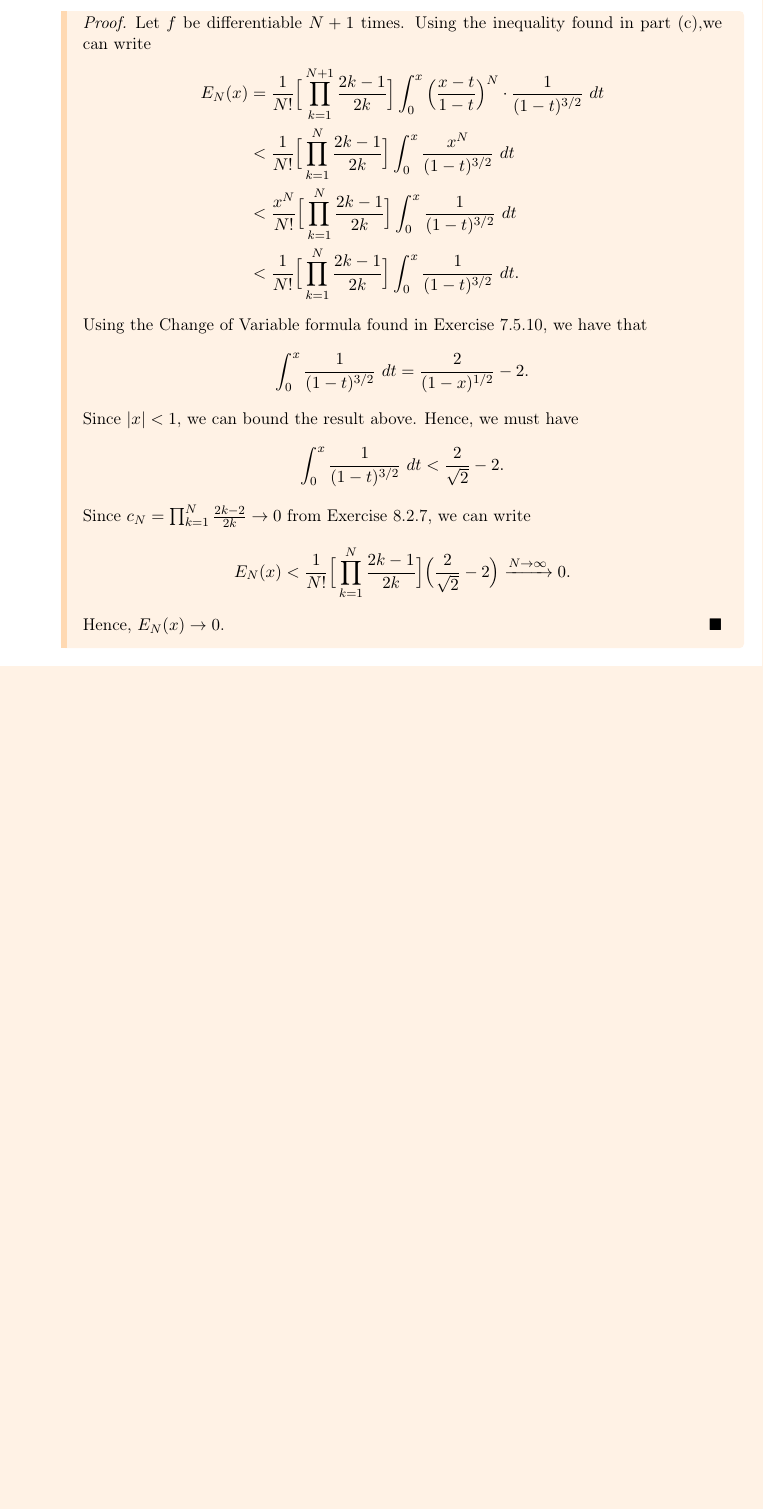
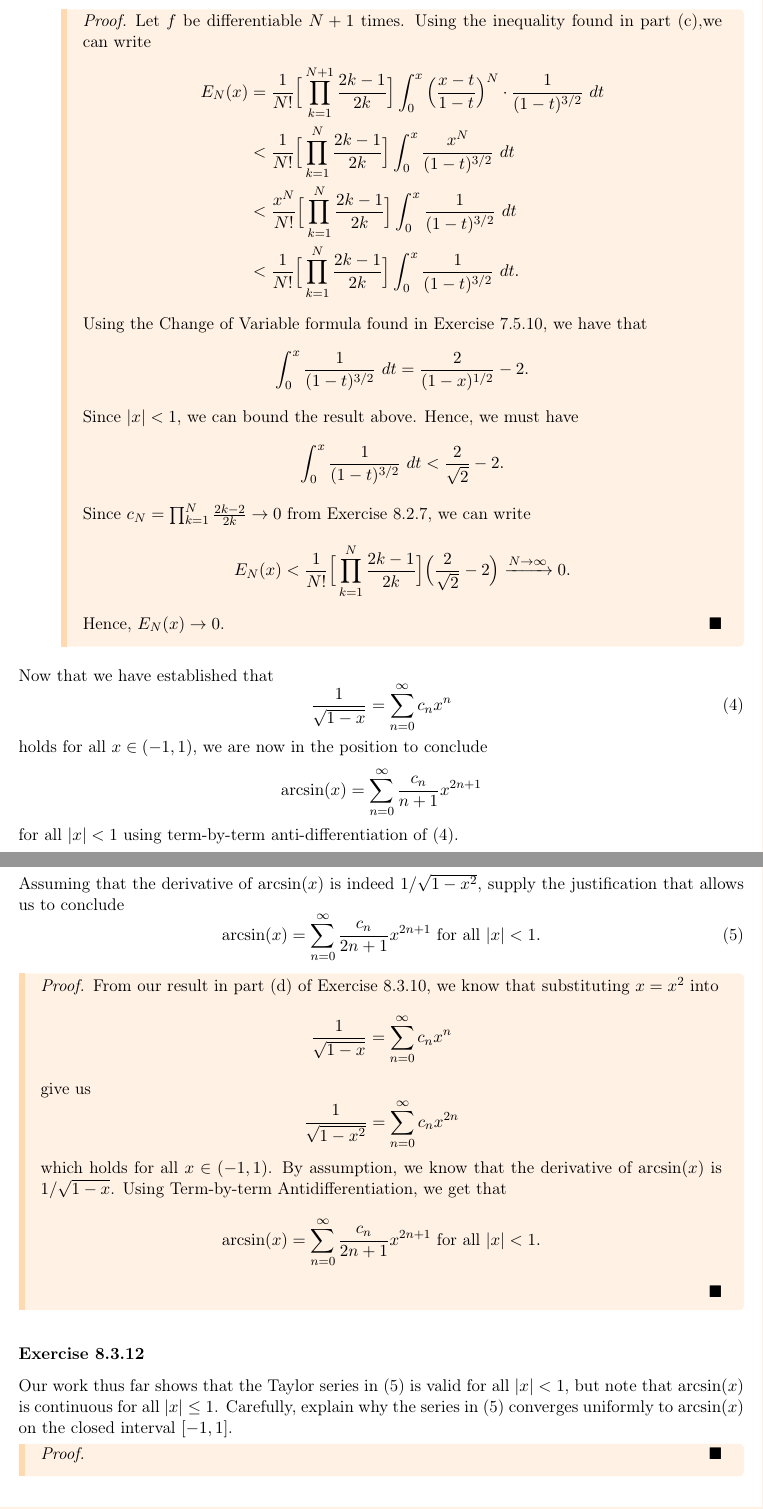
Before and after one commit to LanceRemigio/notes, a LaTeX thesis (Analysis/main.tex, which reads Analysis/chapter/ch8/8.3/chap8.3.tex): part of page 163 of 163 before the commit and two parts of pages 163 and 164 of 165 after it, the two joined at a grey line, cut so that both start at the same text, the shorter picture padded with empty space. The pictures show the PDF file Analysis/main.pdf that the author committed with the source.

Commit message:
progress

```diff
--- a/Analysis/chapter/ch8/8.3/chap8.3.tex
+++ b/Analysis/chapter/ch8/8.3/chap8.3.tex
@@ -237,3 +237,42 @@ We will use this fact to now show that (4) holds.
         Hence, \( E_{N}(x) \to 0  \).
         \end{proof}
 \end{enumerate}
+Now that we have established that
+\[  \frac{ 1 }{ \sqrt{ 1 - x  }  }  = \sum_{ n=0 }^{ \infty  } c_{n} x^{n} \tag{4}  \] holds for all \( x \in (-1,1 ) \), we are now in the position to conclude
+\[  \arcsin(x) = \sum_{ n=0  }^{ \infty  } \frac{ c_{n} }{  n+1  } x^{2n+1}  \] for all \( |  x  |  < 1  \) using term-by-term anti-differentiation of (4).
+
+\subsubsection{Exercise 8.3.11} Assuming that the derivative of \( \arcsin(x)  \) is indeed \( 1 / \sqrt{ 1 - x^{2} }  \), supply the justification that allows us to conclude
+\[  \arcsin(x) = \sum_{ n=0 }^{ \infty  } \frac{ c_{n}  }{  2n+1  } x^{2n+1} \ \text{for all }  | x  | < 1. \tag{5} \]
+\begin{proof}
+From our result in part (d) of Exercise 8.3.10, we know that substituting \( x  = x^{2} \) into
+\[  \frac{ 1 }{ \sqrt{ 1 - x  }  }  = \sum_{ n=0 }^{ \infty  } c_{n} x^{n}   \] give us
+\[  \frac{ 1  }{ \sqrt{ 1 -x^{2} }  } = \sum_{ n=0  }^{ \infty  } c_{n} x^{2n} \] which holds for all \( x \in (-1,1)\). By assumption, we know that the derivative of \( \arcsin(x)  \) is \( 1 / \sqrt{ 1 - x  }  \). Using Term-by-term Antidifferentiation, we get that
+\[  \arcsin(x) = \sum_{ n=0 }^{ \infty  } \frac{ c_{n}  }{ 2n+1  } x^{2n+1} \ \text{for all } |  x  | < 1.\]
+\end{proof}
+
+\subsubsection{Exercise 8.3.12} Our work thus far shows that the Taylor series in (5) is valid  for all \( |  x  |  < 1  \), but note that \( \arcsin(x)  \) is continuous for all \( |  x  | \leq 1   \). Carefully, explain why the series in (5) converges uniformly to \( \arcsin(x)  \) on the closed interval \( [-1,1] \).
+\begin{proof}
+
+\end{proof}
+
+
+\subsection{Summing \( \sum_{ n=1 }^{ \infty  } 1 / n^{2} \)}
+
+Suppose we let \( x = \sin( \theta ) \) in (5) where we restrict our domain to \( - \pi / 2 \leq \theta \leq \pi /2   \). Then we have
+\[  \theta = \arcsin( \sin(\theta)) = \sum_{ n=0  }^{ \infty  } \frac{ c_{n}  }{ 2n+1 } \sin^{2n+1}(\theta) \] which converges uniformly on \( [-\pi/2 , \pi/2 ] \).
+
+\subsubsection{Exercise 8.3.13}
+\begin{enumerate}
+    \item[(a)] Show
+        \[  \int_{ 0 }^{ \pi /2    }  \theta  \  d \theta = \sum_{ n=0 }^{ \infty  } \frac{ c_{n}  }{  2n+1  }  b_{2n+1},   \] being careful to justify each step in the argument. The term \( b_{2n+1} \) refers back to our earlier work on Walli's product.
+        \begin{proof}
+
+        \end{proof}
+    \item[(b)] Deduce
+        \[  \frac{ \pi^{2}  }{  8  } = \sum_{ n=0  }^{ \infty  } \frac{ 1 }{ (2n+1)^{2} },  \] and use this to finish the proof that \( \pi^{2} / 6  = \sum_{ n=1 }^{ \infty  } 1 / n^{2} \).
+        \begin{proof}
+
+        \end{proof}
+\end{enumerate}
+
+\subsection{Riemann-Zeta Function}
```
Also changed, not shown: Analysis/chapter/ch1/1.5/sol1.5.tex (+4 -6 lines), Analysis/chapter/ch7/7.2/chap7.2.tex (+3 -3 lines), Analysis/chapter/ch7/7.4/chap7.4.tex (+2 -2 lines), Analysis/chapter/ch8/8.4/chap8.4.tex (added, +1 -0 lines), Analysis/main.tex (+2 -0 lines), Analysis/solutions.tex (+1 -3 lines), Analysis/main.pdf, Analysis/solutions.pdf, 2 other files.
